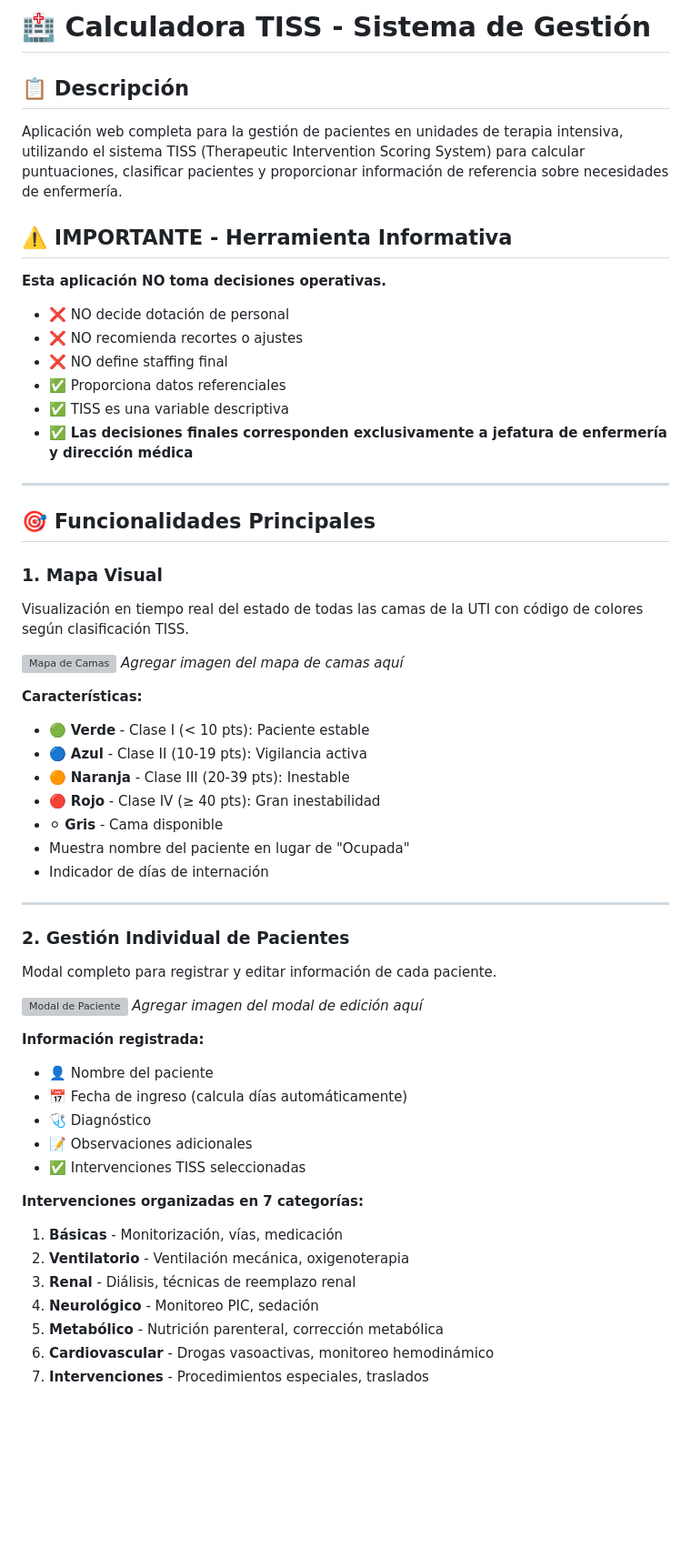
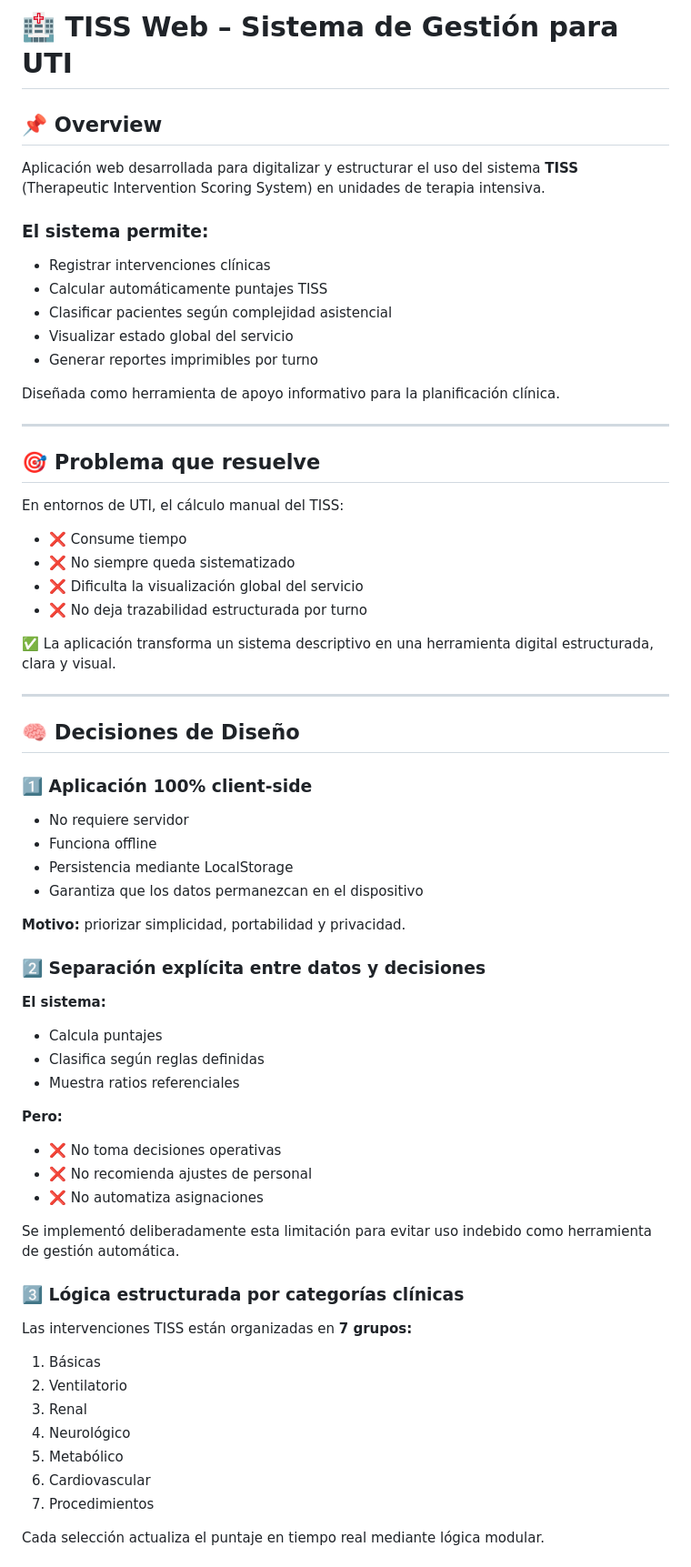
Before and after one commit to agus2894/Prog_Tiss, a Markdown page: README.md, the part around one of its changes. Shown at 91% size. Drawn GitHub-style; blank space fills up the shorter version; grey boxes are pictures that could not be loaded.

```diff
--- a/README.md
+++ b/README.md
@@ -1,61 +1,70 @@
-# 🏥 Calculadora TISS - Sistema de Gestión
+# 🏥 TISS Web – Sistema de Gestión para UTI
 
-## 📋 Descripción
+## 📌 Overview
 
-Aplicación web completa para la gestión de pacientes en unidades de terapia intensiva, utilizando el sistema TISS (Therapeutic Intervention Scoring System) para calcular puntuaciones, clasificar pacientes y proporcionar información de referencia sobre necesidades de enfermería.
+Aplicación web desarrollada para digitalizar y estructurar el uso del sistema **TISS** (Therapeutic Intervention Scoring System) en unidades de terapia intensiva.
 
-## ⚠️ IMPORTANTE - Herramienta Informativa
+### El sistema permite:
 
-**Esta aplicación NO toma decisiones operativas.**
+- Registrar intervenciones clínicas
+- Calcular automáticamente puntajes TISS
+- Clasificar pacientes según complejidad asistencial
+- Visualizar estado global del servicio
+- Generar reportes imprimibles por turno
 
-- ❌ NO decide dotación de personal
-- ❌ NO recomienda recortes o ajustes
-- ❌ NO define staffing final
-- ✅ Proporciona datos referenciales
-- ✅ TISS es una variable descriptiva
-- ✅ **Las decisiones finales corresponden exclusivamente a jefatura de enfermería y dirección médica**
+Diseñada como herramienta de apoyo informativo para la planificación clínica.
 
 ---
 
-## 🎯 Funcionalidades Principales
+## 🎯 Problema que resuelve
 
-### 1. **Mapa Visual**
+En entornos de UTI, el cálculo manual del TISS:
 
-Visualización en tiempo real del estado de todas las camas de la UTI con código de colores según clasificación TISS.
+- ❌ Consume tiempo
+- ❌ No siempre queda sistematizado
+- ❌ Dificulta la visualización global del servicio
+- ❌ No deja trazabilidad estructurada por turno
 
-![Mapa de Camas]()
-*Agregar imagen del mapa de camas aquí*
-
-**Características:**
-- 🟢 **Verde** - Clase I (< 10 pts): Paciente estable
-- 🔵 **Azul** - Clase II (10-19 pts): Vigilancia activa
-- 🟠 **Naranja** - Clase III (20-39 pts): Inestable
-- 🔴 **Rojo** - Clase IV (≥ 40 pts): Gran inestabilidad
-- ⚪ **Gris** - Cama disponible
-- Muestra nombre del paciente en lugar de "Ocupada"
-- Indicador de días de internación
+✅ La aplicación transforma un sistema descriptivo en una herramienta digital estructurada, clara y visual.
 
 ---
 
-### 2. **Gestión Individual de Pacientes**
+## 🧠 Decisiones de Diseño
 
-Modal completo para registrar y editar información de cada paciente.
+### 1️⃣ Aplicación 100% client-side
 
-![Modal de Paciente]()
-*Agregar imagen del modal de edición aquí*
+- No requiere servidor
+- Funciona offline
+- Persistencia mediante LocalStorage
+- Garantiza que los datos permanezcan en el dispositivo
 
-**Información registrada:**
-- 👤 Nombre del paciente
-- 📅 Fecha de ingreso (calcula días automáticamente)
-- 🩺 Diagnóstico
-- 📝 Observaciones adicionales
-- ✅ Intervenciones TISS seleccionadas
+**Motivo:** priorizar simplicidad, portabilidad y privacidad.
 
-**Intervenciones organizadas en 7 categorías:**
-1. **Básicas** - Monitorización, vías, medicación
-2. **Ventilatorio** - Ventilación mecánica, oxigenoterapia
-3. **Renal** - Diálisis, técnicas de reemplazo renal
-4. **Neurológico** - Monitoreo PIC, sedación
-5. **Metabólico** - Nutrición parenteral, corrección metabólica
-6. **Cardiovascular** - Drogas vasoactivas, monitoreo hemodinámico
-7. **Intervenciones** - Procedimientos especiales, traslados
+### 2️⃣ Separación explícita entre datos y decisiones
+
+**El sistema:**
+- Calcula puntajes
+- Clasifica según reglas definidas
+- Muestra ratios referenciales
+
+**Pero:**
+- ❌ No toma decisiones operativas
+- ❌ No recomienda ajustes de personal
+- ❌ No automatiza asignaciones
+
+Se implementó deliberadamente esta limitación para evitar uso indebido como herramienta de gestión automática.
+
+### 3️⃣ Lógica estructurada por categorías clínicas
+
+Las intervenciones TISS están organizadas en **7 grupos:**
+
+1. Básicas
+2. Ventilatorio
+3. Renal
+4. Neurológico
+5. Metabólico
+6. Cardiovascular
+7. Procedimientos
+
+Cada selección actualiza el puntaje en tiempo real mediante lógica modular.
+
```
Also changed, not shown: other parts of README.md (+53 -243 lines).
